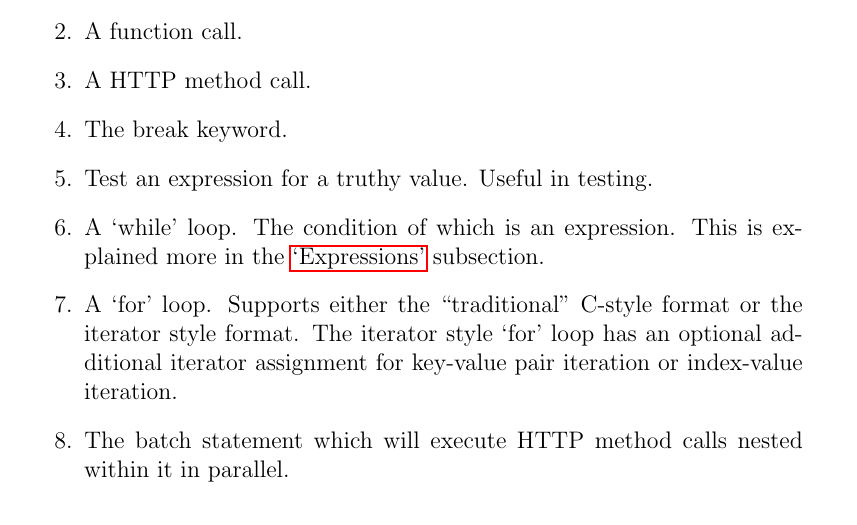
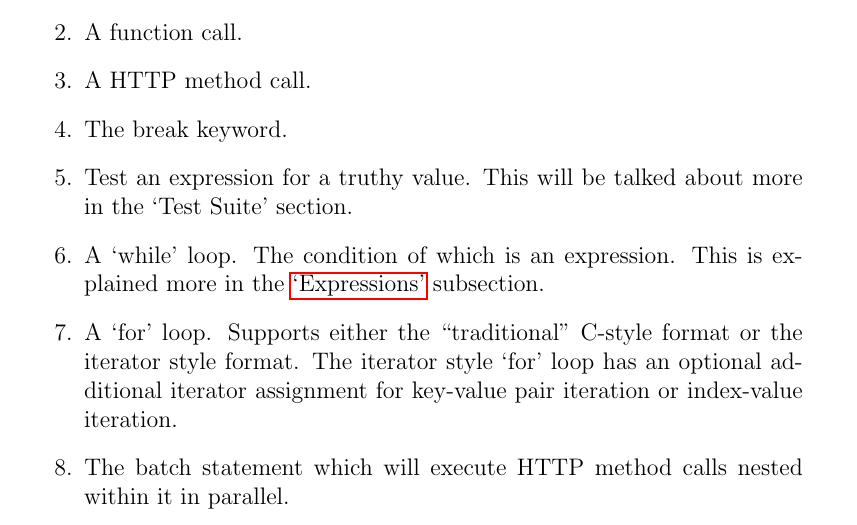
Before and after one commit to andygello555/sttp, a LaTeX document (reports/specification_for_language/specification_for_language.tex): part of page 5 of 13, cut so that both start at the same text. Compiled offline with pdfLaTeX.

Commit message:
Updated point about test statement

```diff
--- a/reports/specification_for_language/specification_for_language.tex
+++ b/reports/specification_for_language/specification_for_language.tex
@@ -168,7 +168,7 @@ Statements can be one of the following:
         \item A function call.
         \item A HTTP method call.
         \item The break keyword.
-        \item Test an expression for a truthy value. Useful in testing.
+        \item Test an expression for a truthy value. This will be talked about more in the `Test Suite' section.
         \item A `while' loop. The condition of which is an expression. This is explained more in the \hyperref[sec:expressions]{`Expressions'} subsection.
         \item A `for' loop. Supports either the ``traditional" C-style format or the iterator style format. The iterator style `for' loop has an optional additional iterator assignment for key-value pair iteration or index-value iteration.
         \item The batch statement which will execute HTTP method calls nested within it in parallel.
```
